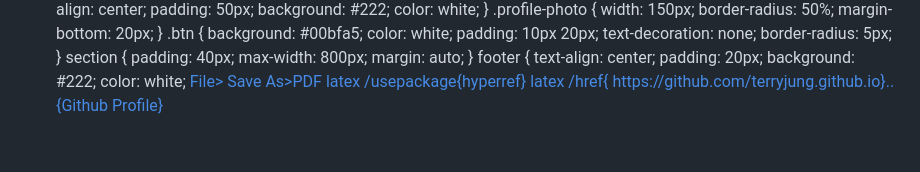
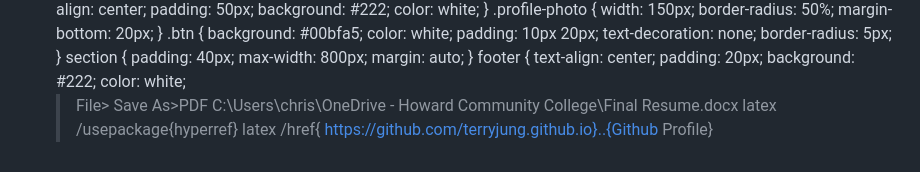
Before and after one commit to terryjung-web/terry.jung.github.io, a Markdown page: README.md, the part around the change. Drawn GitHub-style.

```diff
--- a/README.md
+++ b/README.md
@@ -203,7 +203,9 @@ background: #222;
 color: white;
 <a  href=link resume.pdf" download
 https://github.com/terryjung.github.io
+
 >File> Save As>PDF
+C:\Users\chris\OneDrive - Howard Community College\Final Resume.docx
   latex
 /usepackage{hyperref}
   latex
```
